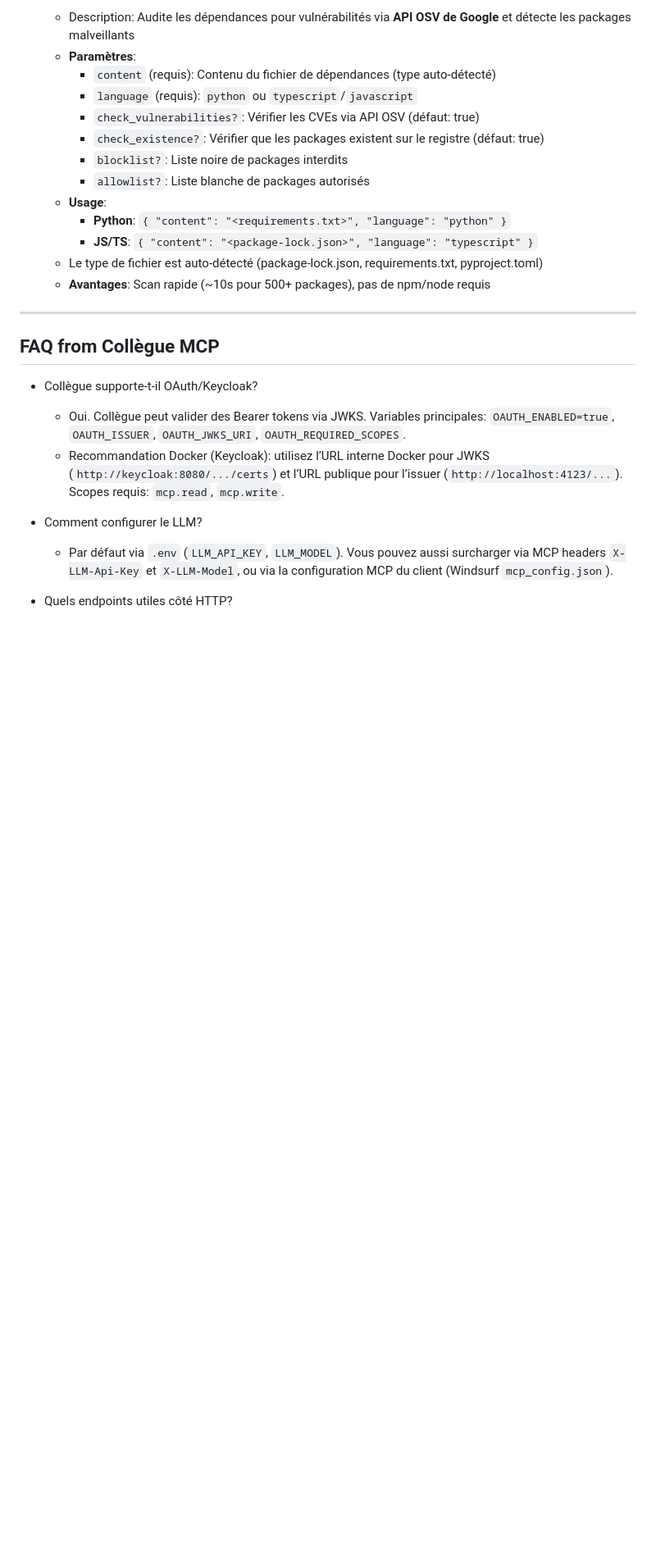
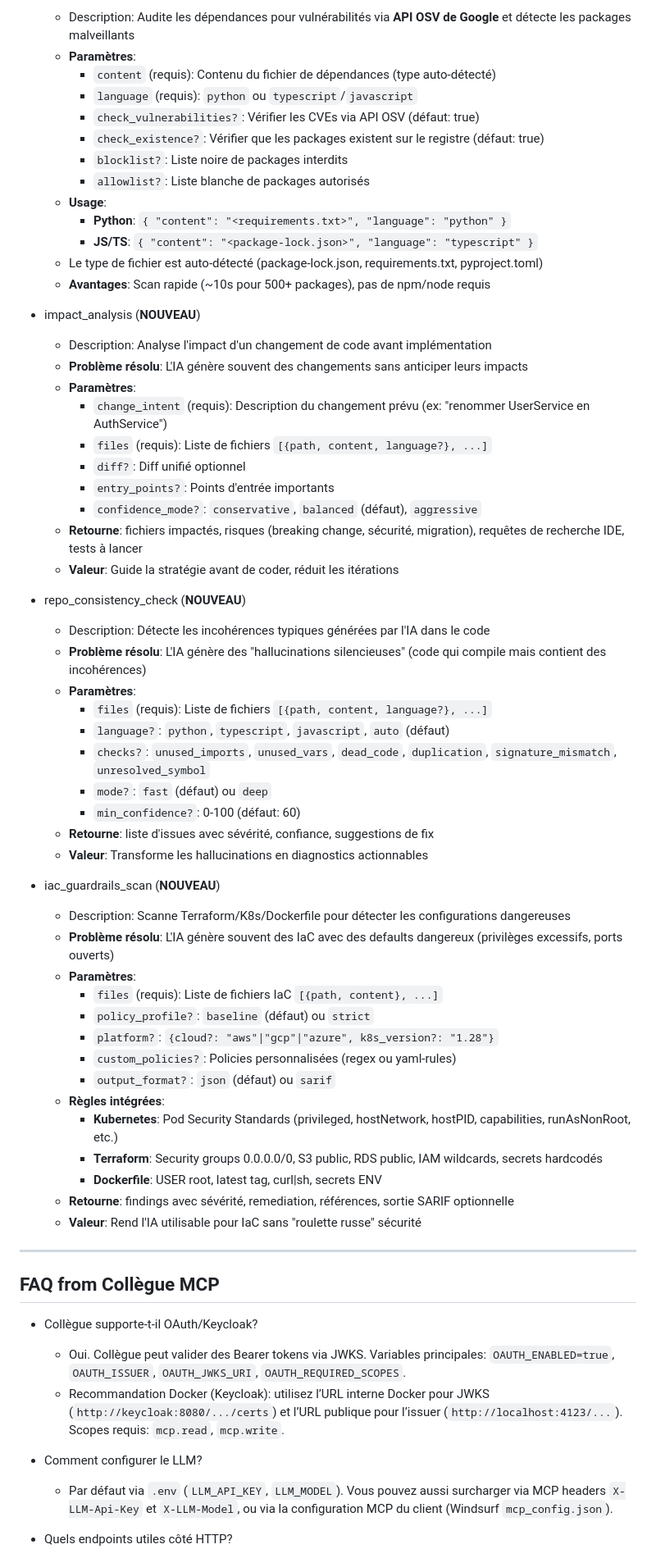
Before and after one commit to VynoDePal/Collegue, a Markdown page: content.md, the part around one of its changes. Shown at 82% size. Rendered like a GitHub page; blank space fills up the shorter version.

Commit message:
feat: add new tools for impact analysis, repo consistency check, and secure IaC scanning

```diff
--- a/content.md
+++ b/content.md
@@ -105,6 +108,46 @@ Collègue expose les outils MCP suivants (via `collegue/tools/`):
     - **JS/TS**: `{ "content": "<package-lock.json>", "language": "typescript" }`
   - Le type de fichier est auto-détecté (package-lock.json, requirements.txt, pyproject.toml)
   - **Avantages**: Scan rapide (~10s pour 500+ packages), pas de npm/node requis
+
+- impact_analysis (**NOUVEAU**)
+  - Description: Analyse l'impact d'un changement de code avant implémentation
+  - **Problème résolu**: L'IA génère souvent des changements sans anticiper leurs impacts
+  - **Paramètres**:
+    - `change_intent` (requis): Description du changement prévu (ex: "renommer UserService en AuthService")
+    - `files` (requis): Liste de fichiers `[{path, content, language?}, ...]`
+    - `diff?`: Diff unifié optionnel
+    - `entry_points?`: Points d'entrée importants
+    - `confidence_mode?`: `conservative`, `balanced` (défaut), `aggressive`
+  - **Retourne**: fichiers impactés, risques (breaking change, sécurité, migration), requêtes de recherche IDE, tests à lancer
+  - **Valeur**: Guide la stratégie avant de coder, réduit les itérations
+
+- repo_consistency_check (**NOUVEAU**)
+  - Description: Détecte les incohérences typiques générées par l'IA dans le code
+  - **Problème résolu**: L'IA génère des "hallucinations silencieuses" (code qui compile mais contient des incohérences)
+  - **Paramètres**:
+    - `files` (requis): Liste de fichiers `[{path, content, language?}, ...]`
+    - `language?`: `python`, `typescript`, `javascript`, `auto` (défaut)
+    - `checks?`: `unused_imports`, `unused_vars`, `dead_code`, `duplication`, `signature_mismatch`, `unresolved_symbol`
+    - `mode?`: `fast` (défaut) ou `deep`
+    - `min_confidence?`: 0-100 (défaut: 60)
+  - **Retourne**: liste d'issues avec sévérité, confiance, suggestions de fix
+  - **Valeur**: Transforme les hallucinations en diagnostics actionnables
+
+- iac_guardrails_scan (**NOUVEAU**)
+  - Description: Scanne Terraform/K8s/Dockerfile pour détecter les configurations dangereuses
+  - **Problème résolu**: L'IA génère souvent des IaC avec des defaults dangereux (privilèges excessifs, ports ouverts)
+  - **Paramètres**:
+    - `files` (requis): Liste de fichiers IaC `[{path, content}, ...]`
+    - `policy_profile?`: `baseline` (défaut) ou `strict`
+    - `platform?`: `{cloud?: "aws"|"gcp"|"azure", k8s_version?: "1.28"}`
+    - `custom_policies?`: Policies personnalisées (regex ou yaml-rules)
+    - `output_format?`: `json` (défaut) ou `sarif`
+  - **Règles intégrées**:
+    - **Kubernetes**: Pod Security Standards (privileged, hostNetwork, hostPID, capabilities, runAsNonRoot, etc.)
+    - **Terraform**: Security groups 0.0.0.0/0, S3 public, RDS public, IAM wildcards, secrets hardcodés
+    - **Dockerfile**: USER root, latest tag, curl|sh, secrets ENV
+  - **Retourne**: findings avec sévérité, remediation, références, sortie SARIF optionnelle
+  - **Valeur**: Rend l'IA utilisable pour IaC sans "roulette russe" sécurité
 
 ---
 
```
Also changed, not shown: other parts of content.md (+4 -1 lines), plan_collegue_mcp.md (+1 -1 lines).
